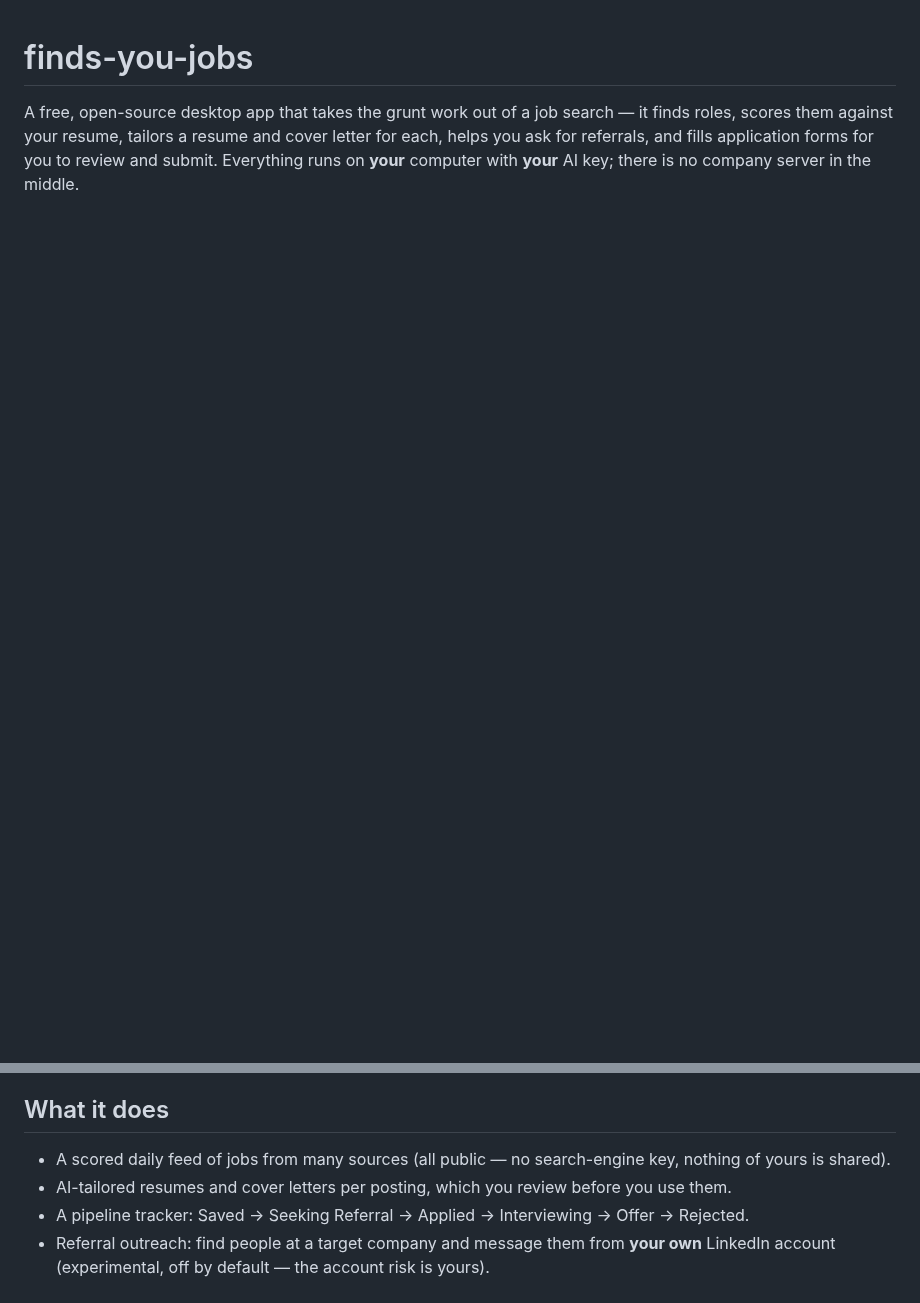
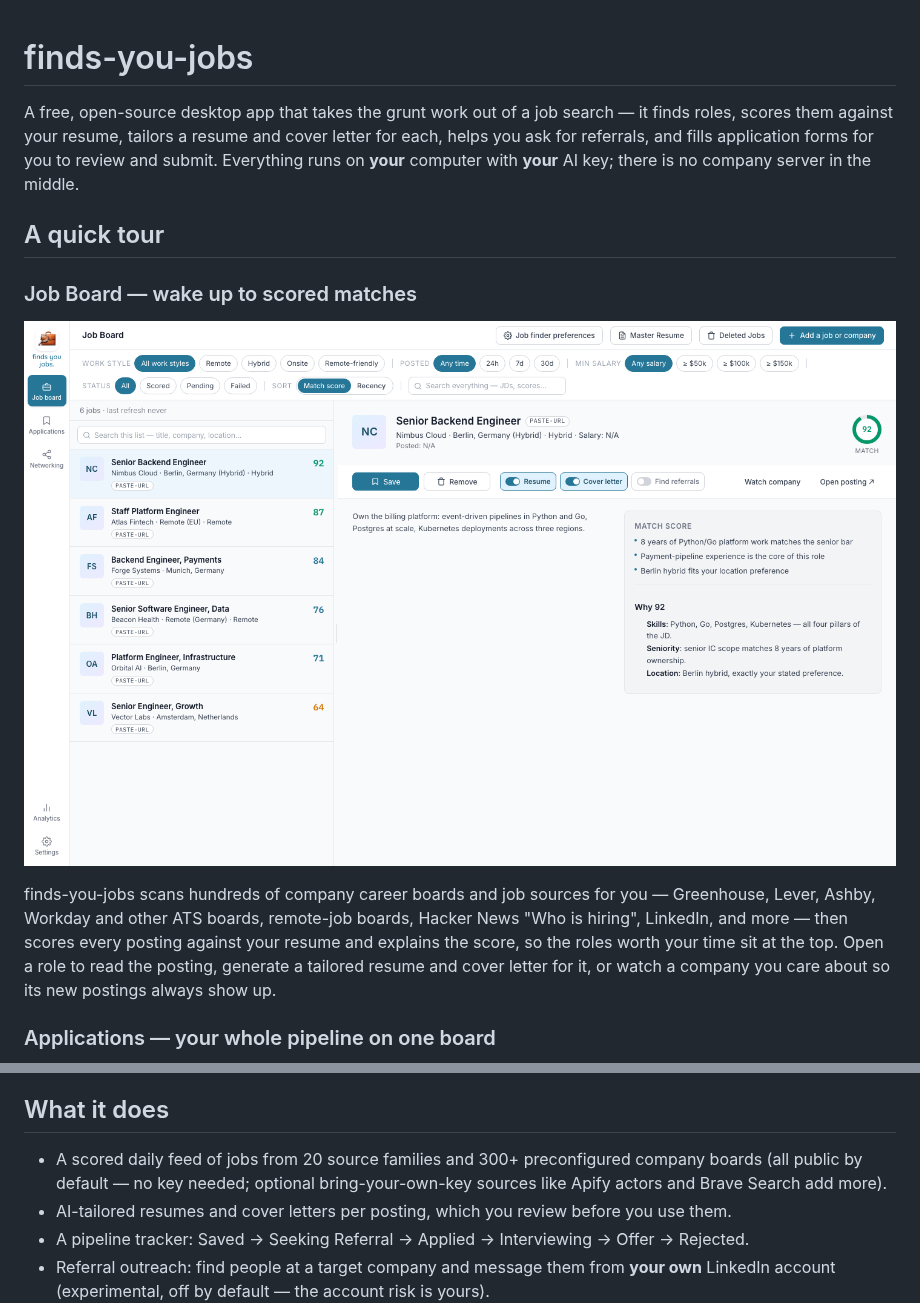
Before and after one commit to SrinivasRavi/finds-you-jobs, a Markdown page: README.md, 2 parts joined by grey strips. GitHub-like rendering; pictures changed too: .github/screenshots/job-board.png (added); blank space fills up the shorter version.

```diff
--- a/README.md
+++ b/README.md
@@ -6,3 +6,18 @@ each, helps you ask for referrals, and fills application forms for you to review
 submit. Everything runs on **your** computer with **your** AI key; there is no
 company server in the middle.
 
+## A quick tour
+
+### Job Board — wake up to scored matches
+
+![The Job Board: a feed of discovered jobs ranked by match score, with the score explained](.github/screenshots/job-board.png)
+
+finds-you-jobs scans hundreds of company career boards and job sources for you —
+Greenhouse, Lever, Ashby, Workday and other ATS boards, remote-job boards, Hacker
+News "Who is hiring", LinkedIn, and more — then scores every posting against your
+resume and explains the score, so the roles worth your time sit at the top. Open a
+role to read the posting, generate a tailored resume and cover letter for it, or
+watch a company you care about so its new postings always show up.
+
+### Applications — your whole pipeline on one board
+
@@ -111,7 +148,7 @@ set your job preferences, pick an AI provider, and add your key.
 
 ## What it does
 
-- A scored daily feed of jobs from many sources (all public — no search-engine key, nothing of yours is shared).
+- A scored daily feed of jobs from 20 source families and 300+ preconfigured company boards (all public by default — no key needed; optional bring-your-own-key sources like Apify actors and Brave Search add more).
 - AI-tailored resumes and cover letters per posting, which you review before you use them.
 - A pipeline tracker: Saved → Seeking Referral → Applied → Interviewing → Offer → Rejected.
 - Referral outreach: find people at a target company and message them from **your own** LinkedIn account (experimental, off by default — the account risk is yours).
```
Also changed, not shown: other parts of README.md (+25 -3 lines), .github/screenshots/applications.png (added), .github/screenshots/networking.png (added).
